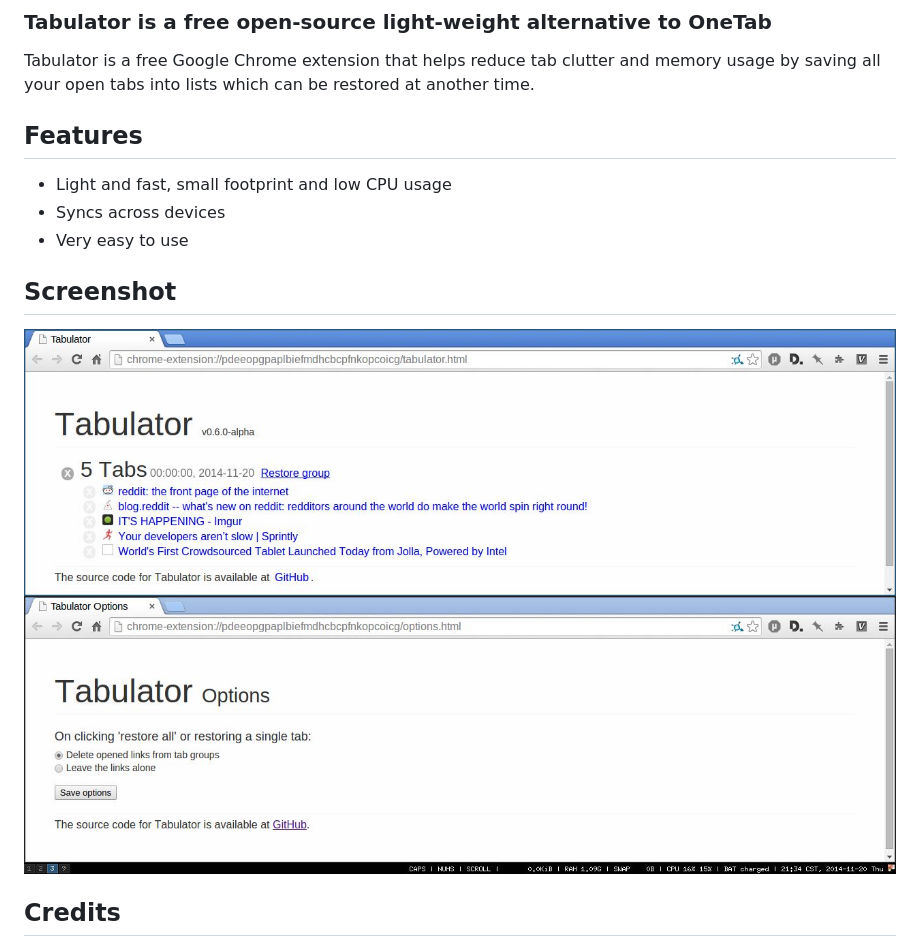
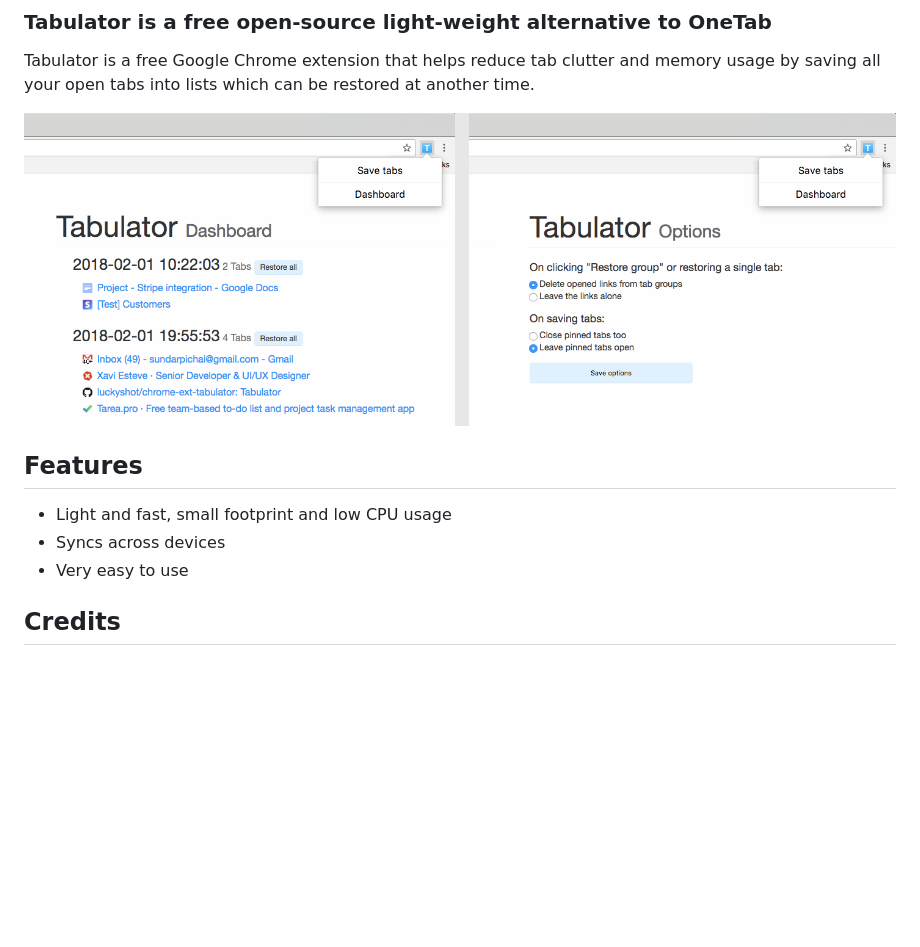
Before and after one commit to greduan/chrome-ext-tabulator, a Markdown page: README.md, the part around the change. Drawn GitHub-style; pictures changed too: images/screenshot.jpg (deleted), images/screenshot.png (added); blank space fills up the shorter version.

Commit message:
Updated screenshot

```diff
--- a/README.md
+++ b/README.md
@@ -4,16 +4,14 @@
 
 Tabulator is a free Google Chrome extension that helps reduce tab clutter and memory usage by saving all your open tabs into lists which can be restored at another time.
 
+![Screenshot of the button, Dashboard and Options pages](/images/screenshot.png)
+
+
 ## Features
 
 - Light and fast, small footprint and low CPU usage
 - Syncs across devices
 - Very easy to use
-
-
-## Screenshot
-
-![Screenshot of the groups page](/images/screenshot.jpg)
 
 
 ## Credits
```
Also changed, not shown: 1 other file.
